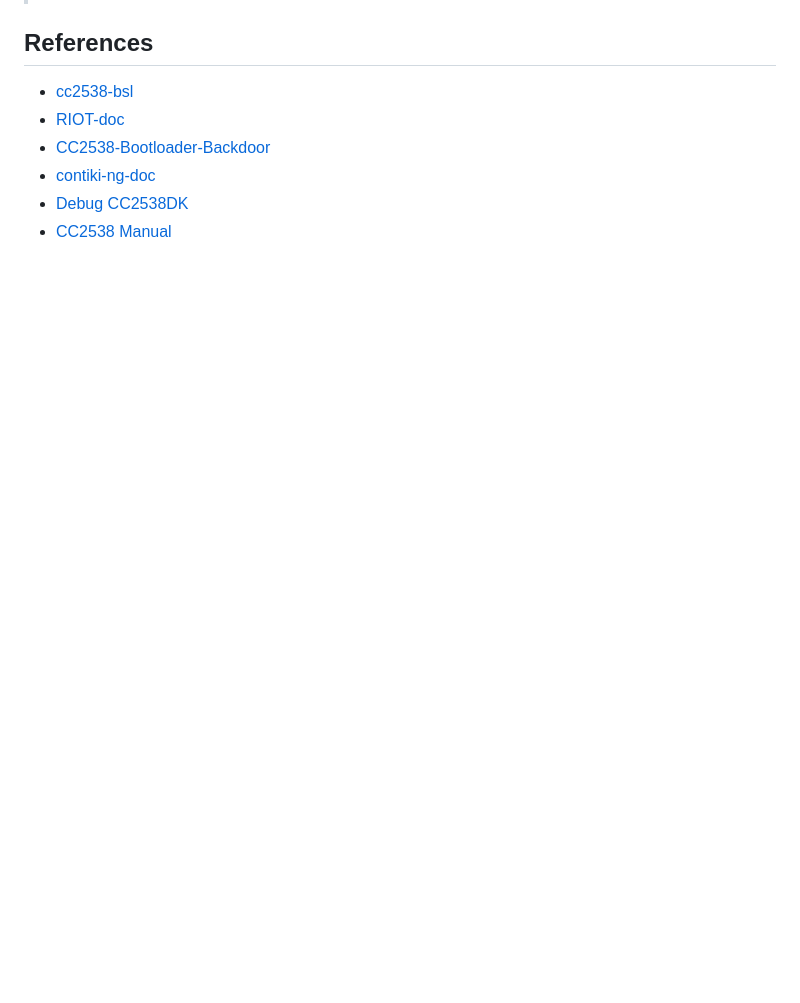
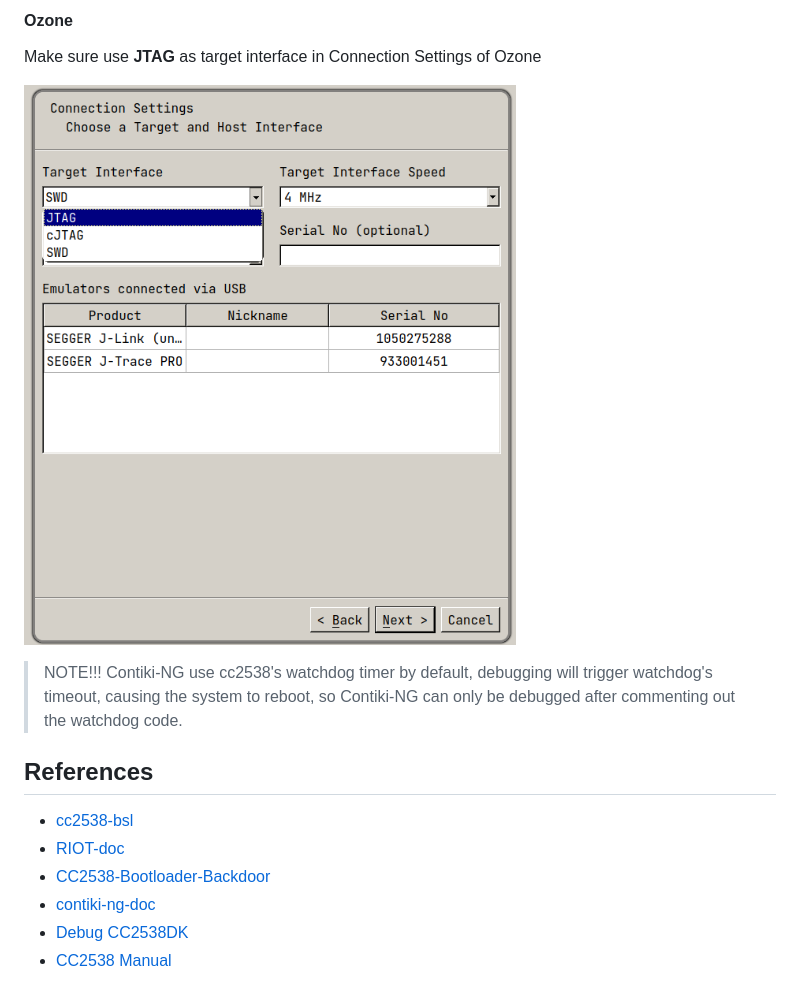
Before and after one commit to IoTS-P/IoT-Boards, a Markdown page: ARM/CC2538DK/README.md, the part around one of its changes. GitHub-like rendering; pictures changed too: imgs/cc2538dk-ozone.png (added); blank space fills up the shorter version.

Commit message:
[cc2538dk]: improve the debugging part
1. add jtag shell command
2. add NOTE for Contiki-NG
TEST on Contiki-NG and RIOT

Signed-off-by: Ruibo Lu <reaperlu@hust.edu.cn>

```diff
--- a/ARM/CC2538DK/README.md
+++ b/ARM/CC2538DK/README.md
@@ -73,3 +96,11 @@ For open source codes, using [cc2538-bsl](https://github.com/JelmerT/cc2538-bsl)
+#### Ozone
+
+Make sure use **JTAG** as target interface in Connection Settings of Ozone
+
+![Ozone Setting](../../imgs/cc2538dk-ozone.png)
+
+
+> NOTE!!! Contiki-NG use cc2538's watchdog timer by default, debugging will trigger watchdog's timeout, causing the system to reboot, so Contiki-NG can only be debugged after commenting out the watchdog code.
 
 ## References
 
```
Also changed, not shown: other parts of ARM/CC2538DK/README.md (+25 -2 lines), ARM/NUCLEO_F152RE/README.md (+1 -1 lines), ARM/nRF52840DK/README.md (+3 -1 lines).
